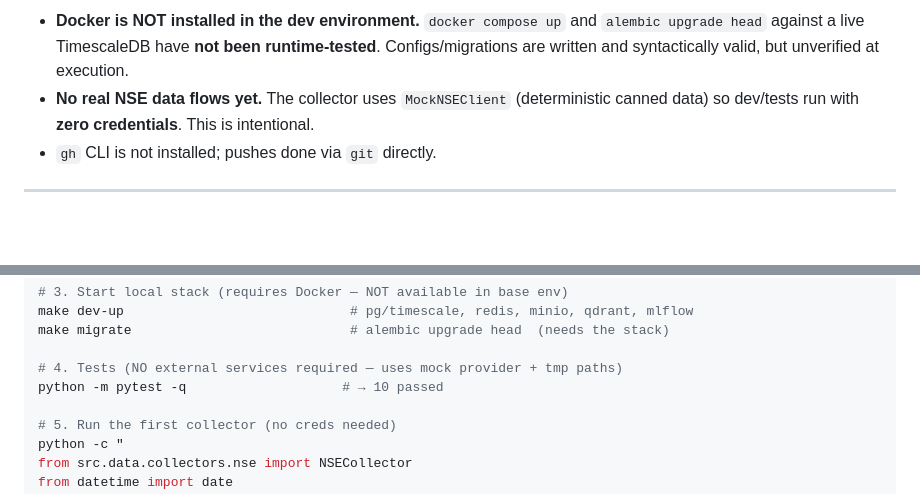
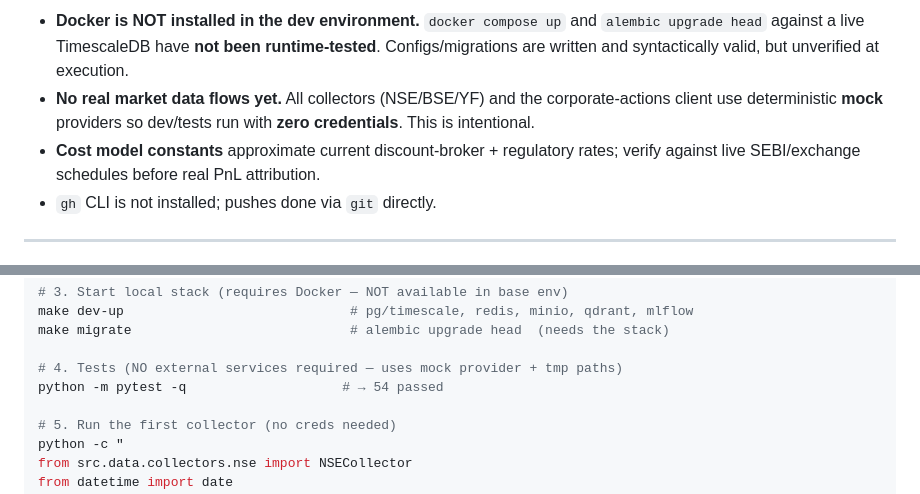
Before and after one commit to pranavswaroop08/Artha, a Markdown page: README.md, 2 parts joined by grey strips. Rendered like a GitHub page; blank space fills up the shorter version.

```diff
--- a/README.md
+++ b/README.md
@@ -194,6 +220,7 @@ quant-platform/            ← this repo root
 **Known caveats (read before claiming "it works"):**
 - **Docker is NOT installed in the dev environment.** `docker compose up` and `alembic upgrade head` against a live TimescaleDB have **not been runtime-tested**. Configs/migrations are written and syntactically valid, but unverified at execution.
-- **No real NSE data flows yet.** The collector uses `MockNSEClient` (deterministic canned data) so dev/tests run with **zero credentials**. This is intentional.
+- **No real market data flows yet.** All collectors (NSE/BSE/YF) and the corporate-actions client use deterministic **mock** providers so dev/tests run with **zero credentials**. This is intentional.
+- **Cost model constants** approximate current discount-broker + regulatory rates; verify against live SEBI/exchange schedules before real PnL attribution.
 - `gh` CLI is not installed; pushes done via `git` directly.
 
 ---
@@ -213,7 +240,7 @@ make dev-up                             # pg/timescale, redis, minio, qdrant, ml
 make migrate                            # alembic upgrade head  (needs the stack)
 
 # 4. Tests (NO external services required — uses mock provider + tmp paths)
-python -m pytest -q                    # → 10 passed
+python -m pytest -q                    # → 54 passed
 
 # 5. Run the first collector (no creds needed)
 python -c "
```
Also changed, not shown: other parts of README.md (+32 -6 lines), quant-platform-issues.md (+22 -0 lines).
